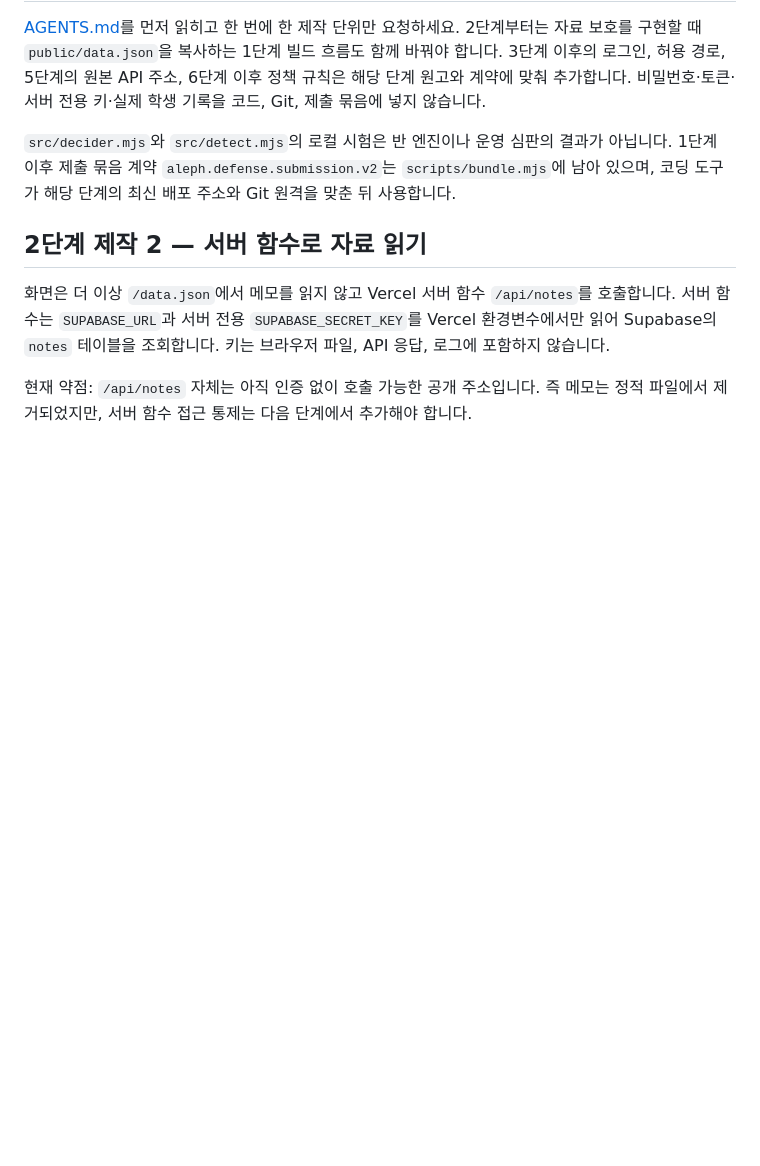
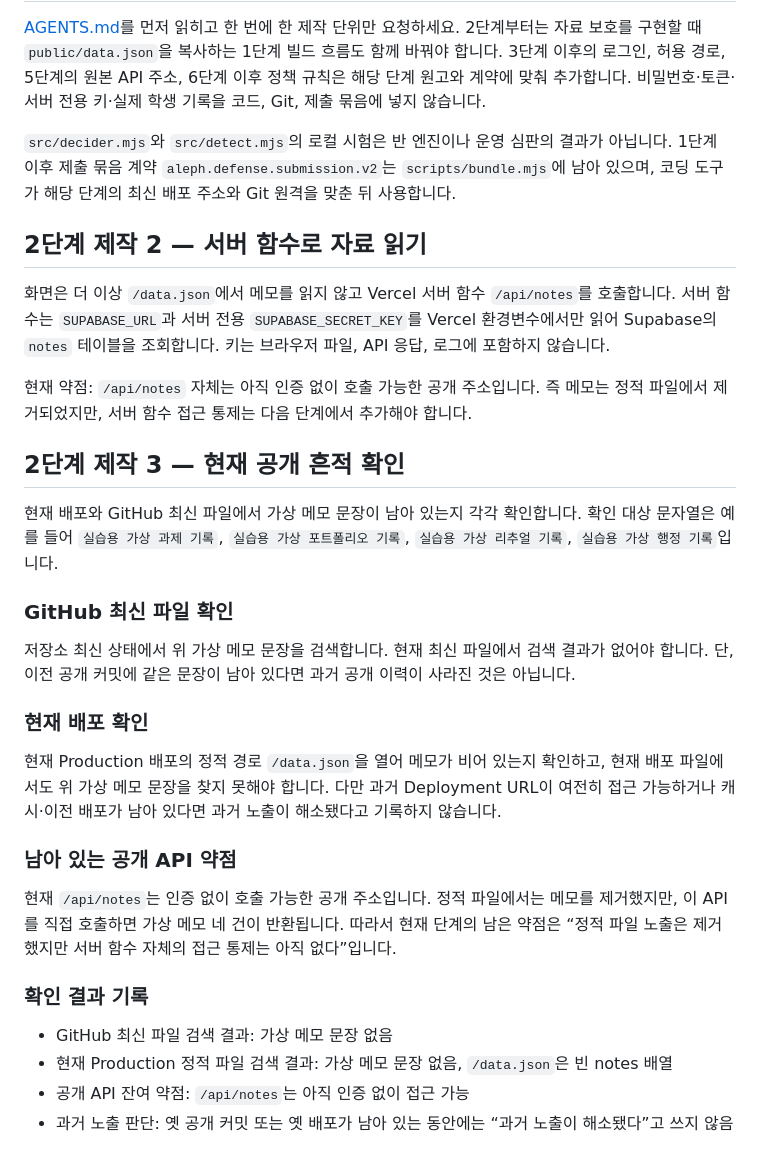
Before and after one commit to jwonnlee00-lab/choi-bujang-secret-vault, a Markdown page: README.md, the part around the change. Drawn GitHub-style; blank space fills up the shorter version.

Commit message:
Document current exposure checks and residual API risk

```diff
--- a/README.md
+++ b/README.md
@@ -30,3 +30,27 @@
 화면은 더 이상 `/data.json`에서 메모를 읽지 않고 Vercel 서버 함수 `/api/notes`를 호출합니다. 서버 함수는 `SUPABASE_URL`과 서버 전용 `SUPABASE_SECRET_KEY`를 Vercel 환경변수에서만 읽어 Supabase의 `notes` 테이블을 조회합니다. 키는 브라우저 파일, API 응답, 로그에 포함하지 않습니다.
 
 현재 약점: `/api/notes` 자체는 아직 인증 없이 호출 가능한 공개 주소입니다. 즉 메모는 정적 파일에서 제거되었지만, 서버 함수 접근 통제는 다음 단계에서 추가해야 합니다.
+
+
+## 2단계 제작 3 — 현재 공개 흔적 확인
+
+현재 배포와 GitHub 최신 파일에서 가상 메모 문장이 남아 있는지 각각 확인합니다. 확인 대상 문자열은 예를 들어 `실습용 가상 과제 기록`, `실습용 가상 포트폴리오 기록`, `실습용 가상 리추얼 기록`, `실습용 가상 행정 기록`입니다.
+
+### GitHub 최신 파일 확인
+
+저장소 최신 상태에서 위 가상 메모 문장을 검색합니다. 현재 최신 파일에서 검색 결과가 없어야 합니다. 단, 이전 공개 커밋에 같은 문장이 남아 있다면 과거 공개 이력이 사라진 것은 아닙니다.
+
+### 현재 배포 확인
+
+현재 Production 배포의 정적 경로 `/data.json`을 열어 메모가 비어 있는지 확인하고, 현재 배포 파일에서도 위 가상 메모 문장을 찾지 못해야 합니다. 다만 과거 Deployment URL이 여전히 접근 가능하거나 캐시·이전 배포가 남아 있다면 과거 노출이 해소됐다고 기록하지 않습니다.
+
+### 남아 있는 공개 API 약점
+
+현재 `/api/notes`는 인증 없이 호출 가능한 공개 주소입니다. 정적 파일에서는 메모를 제거했지만, 이 API를 직접 호출하면 가상 메모 네 건이 반환됩니다. 따라서 현재 단계의 남은 약점은 “정적 파일 노출은 제거했지만 서버 함수 자체의 접근 통제는 아직 없다”입니다.
+
+### 확인 결과 기록
+
+- GitHub 최신 파일 검색 결과: 가상 메모 문장 없음
+- 현재 Production 정적 파일 검색 결과: 가상 메모 문장 없음, `/data.json`은 빈 notes 배열
+- 공개 API 잔여 약점: `/api/notes`는 아직 인증 없이 접근 가능
+- 과거 노출 판단: 옛 공개 커밋 또는 옛 배포가 남아 있는 동안에는 “과거 노출이 해소됐다”고 쓰지 않음
```
